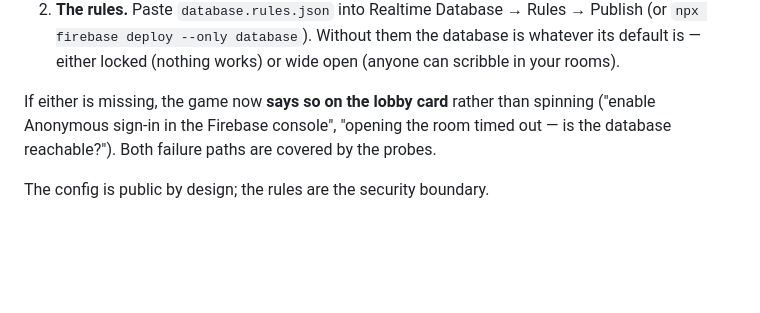
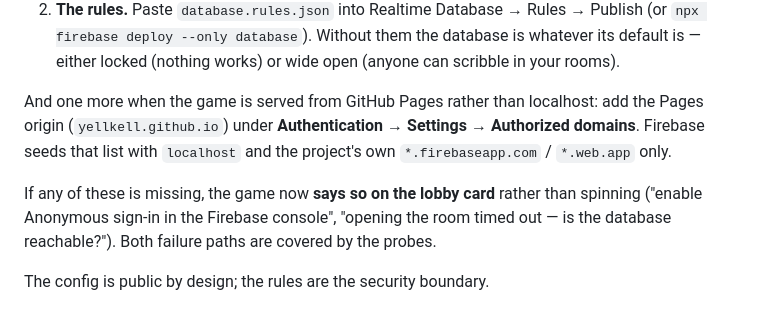
Before and after one commit to yellkell/goopboxing2, a Markdown page: README.md, the part around the change. GitHub-like rendering; blank space fills up the shorter version.

Commit message:
README: note the Pages origin must be an authorized auth domain
Co-Authored-By: Claude Fable 5 <noreply@anthropic.com>
Claude-Session: https://claude.ai/code/session_01P6Gz7wpRBkh1USHzrDwuNB

```diff
--- a/README.md
+++ b/README.md
@@ -77,7 +77,13 @@ before two headsets can meet:**
    them the database is whatever its default is — either locked (nothing
    works) or wide open (anyone can scribble in your rooms).
 
-If either is missing, the game now **says so on the lobby card** rather
+And one more when the game is served from GitHub Pages rather than
+localhost: add the Pages origin (`yellkell.github.io`) under
+**Authentication → Settings → Authorized domains**. Firebase seeds that
+list with `localhost` and the project's own `*.firebaseapp.com` /
+`*.web.app` only.
+
+If any of these is missing, the game now **says so on the lobby card** rather
 than spinning ("enable Anonymous sign-in in the Firebase console",
 "opening the room timed out — is the database reachable?"). Both failure
 paths are covered by the probes.
```
